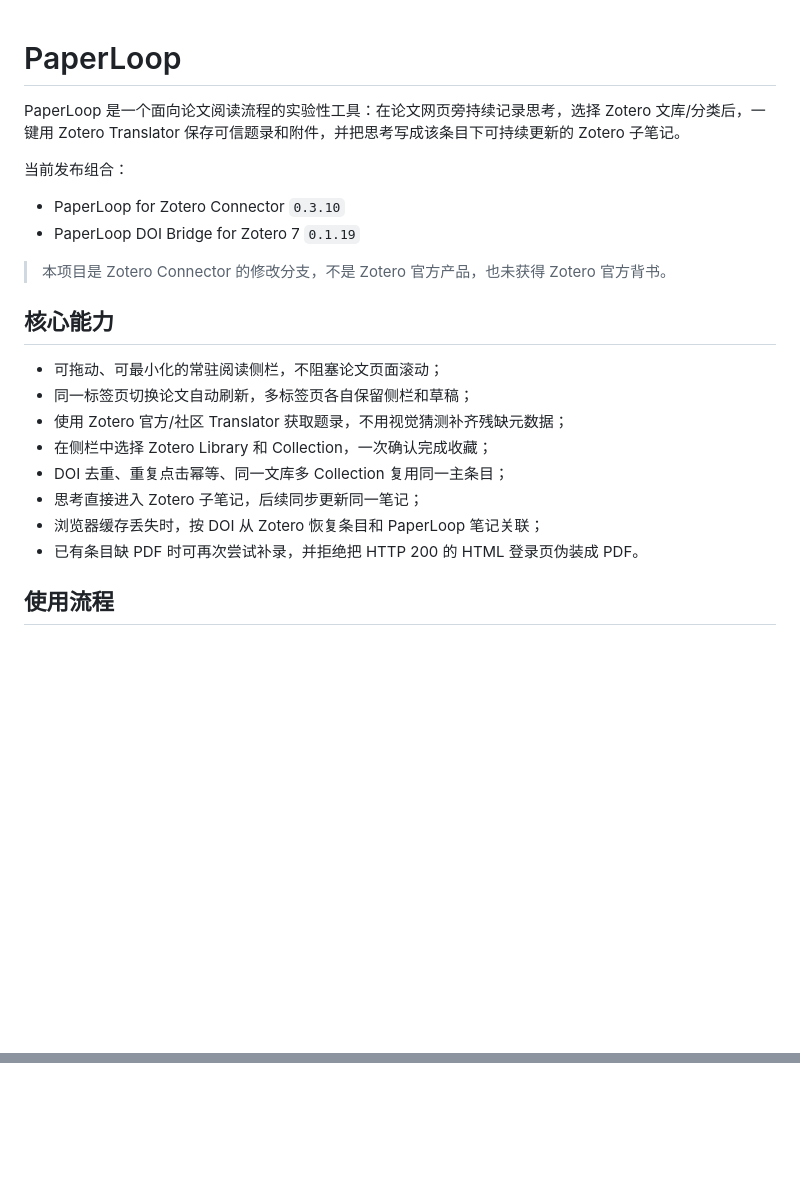
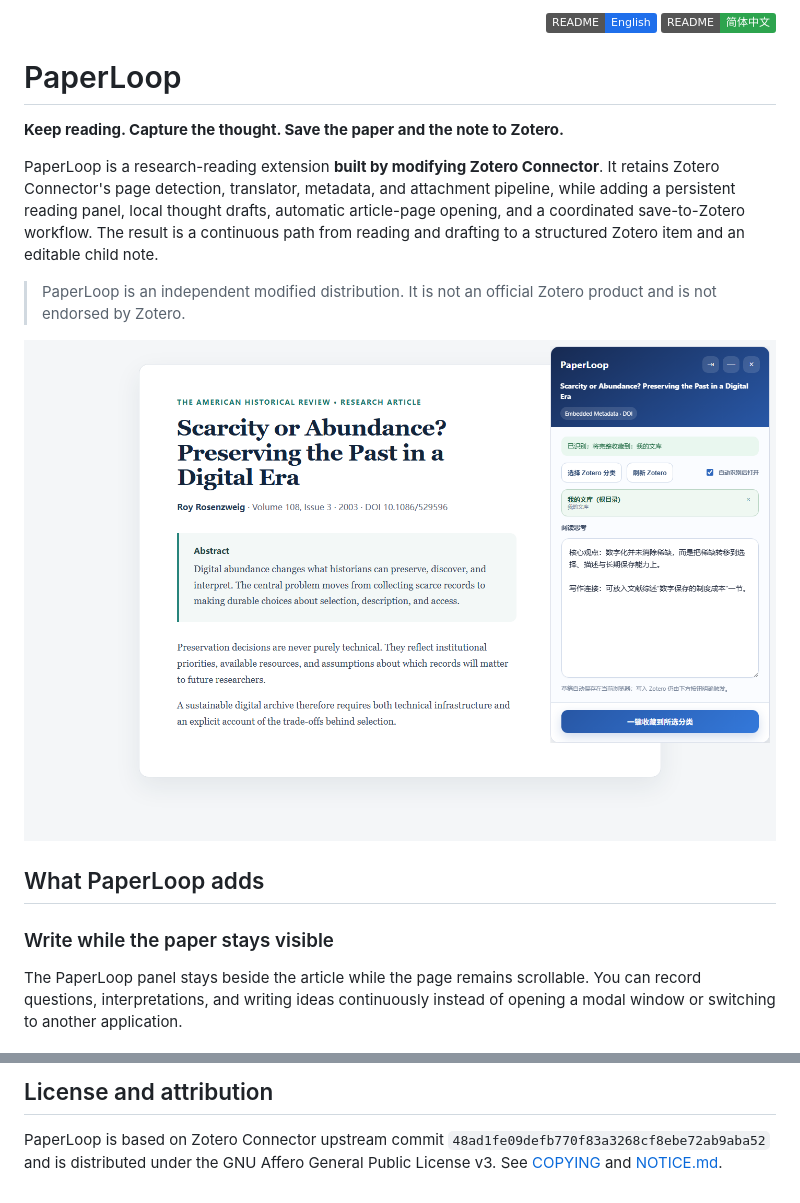
Before and after one commit to jinkeguo/PaperLoop, a Markdown page: README.md, 2 parts joined by grey strips. GitHub-like rendering; pictures changed too: docs/assets/paperloop-interface.png (added); badges without logos; blank space fills up the shorter version.

Commit message:
Add bilingual README and PaperLoop interface preview

```diff
--- a/README.md
+++ b/README.md
@@ -1,24 +1,21 @@
+<p align="right">
+  <a href="./README.md"><img alt="English" src="https://img.shields.io/badge/README-English-1f6feb"></a>
+  <a href="./README.zh-CN.md"><img alt="简体中文" src="https://img.shields.io/badge/README-简体中文-2da44e"></a>
+</p>
+
 # PaperLoop
 
-PaperLoop 是一个面向论文阅读流程的实验性工具：在论文网页旁持续记录思考，选择 Zotero 文库/分类后，一键用 Zotero Translator 保存可信题录和附件，并把思考写成该条目下可持续更新的 Zotero 子笔记。
+**Keep reading. Capture the thought. Save the paper and the note to Zotero.**
 
-当前发布组合：
+PaperLoop is a research-reading extension **built by modifying Zotero Connector**. It retains Zotero Connector's page detection, translator, metadata, and attachment pipeline, while adding a persistent reading panel, local thought drafts, automatic article-page opening, and a coordinated save-to-Zotero workflow. The result is a continuous path from reading and drafting to a structured Zotero item and an editable child note.
 
-- PaperLoop for Zotero Connector `0.3.10`
-- PaperLoop DOI Bridge for Zotero 7 `0.1.19`
+> PaperLoop is an independent modified distribution. It is not an official Zotero product and is not endorsed by Zotero.
 
-> 本项目是 Zotero Connector 的修改分支，不是 Zotero 官方产品，也未获得 Zotero 官方背书。
+![PaperLoop beside a detected research paper](docs/assets/paperloop-interface.png)
 
-## 核心能力
+## What PaperLoop adds
 
-- 可拖动、可最小化的常驻阅读侧栏，不阻塞论文页面滚动；
-- 同一标签页切换论文自动刷新，多标签页各自保留侧栏和草稿；
-- 使用 Zotero 官方/社区 Translator 获取题录，不用视觉猜测补齐残缺元数据；
-- 在侧栏中选择 Zotero Library 和 Collection，一次确认完成收藏；
-- DOI 去重、重复点击幂等、同一文库多 Collection 复用同一主条目；
-- 思考直接进入 Zotero 子笔记，后续同步更新同一笔记；
-- 浏览器缓存丢失时，按 DOI 从 Zotero 恢复条目和 PaperLoop 笔记关联；
-- 已有条目缺 PDF 时可再次尝试补录，并拒绝把 HTTP 200 的 HTML 登录页伪装成 PDF。
+### Write while the paper stays visible
 
-## 使用流程
+The PaperLoop panel stays beside the article while the page remains scrollable. You can record questions, interpretations, and writing ideas continuously instead of opening a modal window or switching to another application.
 
@@ -83,0 +83,3 @@ Agent 或大模型 API 不参与题录识别、收藏、去重和笔记写入的
+## License and attribution
+
+PaperLoop is based on Zotero Connector upstream commit `48ad1fe09defb770f83a3268cf8ebe72ab9aba52` and is distributed under the GNU Affero General Public License v3. See [COPYING](COPYING) and [NOTICE.md](NOTICE.md).
```
Also changed, not shown: other parts of README.md (+45 -43 lines), README.zh-CN.md (added, +85 -0 lines).
